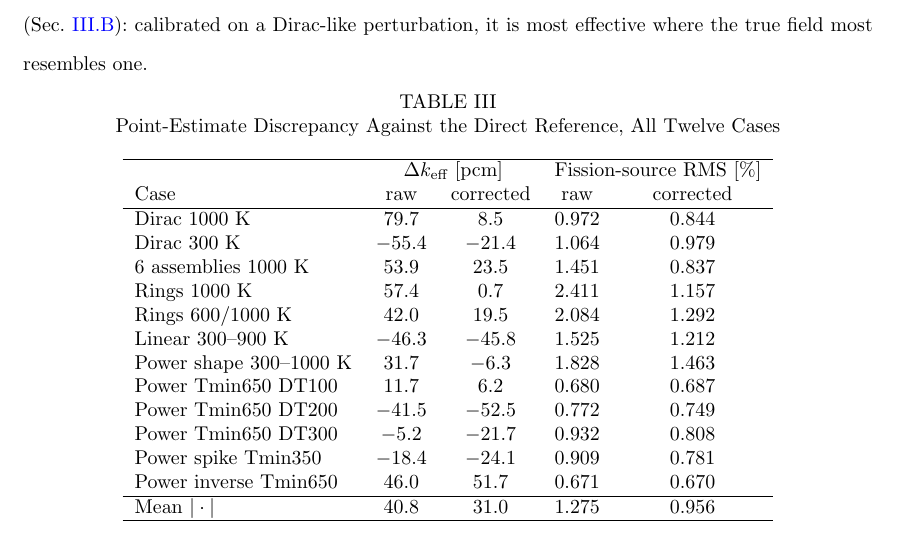
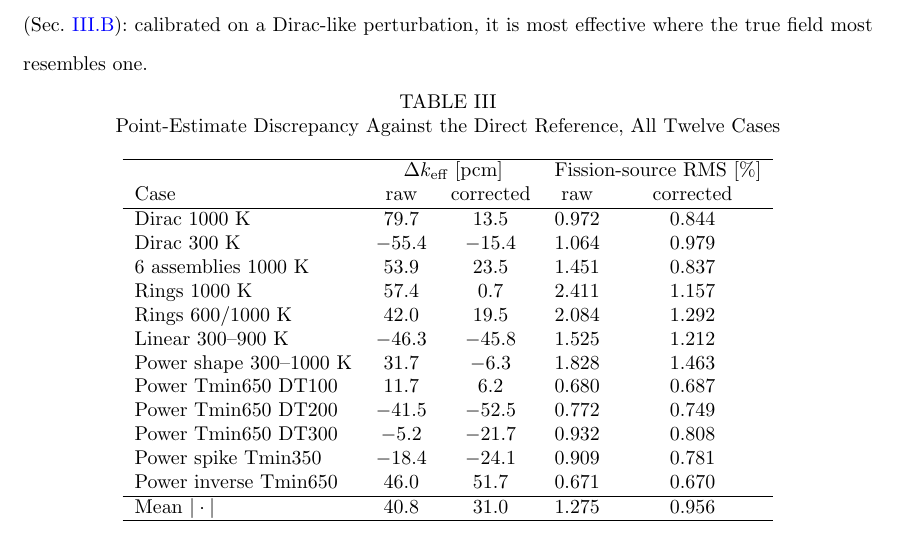
Before and after one commit to Christian-Vita-PoliTO/NSE_Physor_2026_FM_temperature_CR, a LaTeX document (NSE_special_issue/paper_extension/paper_updated.tex): part of page 19 of 27, cut so that both start at the same text. Compiled offline with pdfLaTeX.

Commit message:
Updates from Overleaf

```diff
--- a/NSE_special_issue/paper_extension/paper_updated.tex
+++ b/NSE_special_issue/paper_extension/paper_updated.tex
@@ -386,8 +386,8 @@ Figure~\ref{fig:fig3} compares raw and corrected interpolation against the direc
 \hline
  & \multicolumn{2}{c}{$\Delta k_{\text{eff}}$ [pcm]} & \multicolumn{2}{c}{Fission-source RMS [\%]} \\
 Case & raw & corrected & raw & corrected \\ \hline
-Dirac 1000~K            & 79.7  & 8.5  & 0.972 & 0.844 \\
-Dirac 300~K              & $-$55.4 & $-$21.4 & 1.064 & 0.979 \\
+Dirac 1000~K            & 79.7  & 13.5  & 0.972 & 0.844 \\
+Dirac 300~K              & $-$55.4 & $-$15.4 & 1.064 & 0.979 \\
 6 assemblies 1000~K      & 53.9  & 23.5  & 1.451 & 0.837 \\
 Rings 1000~K             & 57.4  & 0.7   & 2.411 & 1.157 \\
 Rings 600/1000~K         & 42.0  & 19.5  & 2.084 & 1.292 \\
```
